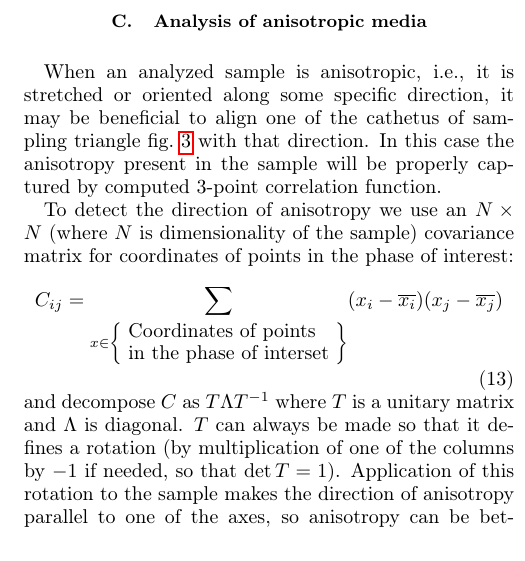
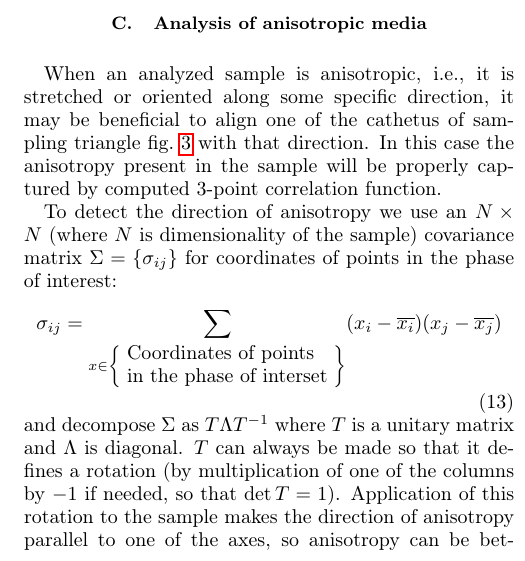
Before and after one commit to fatimp/three-point-paper, a LaTeX paper (paper.tex): part of one column of page 5 of 18, cut so that both start at the same text. Compiled offline with pdfLaTeX.

Commit message:
Replace C with Σ

```diff
--- a/paper.tex
+++ b/paper.tex
@@ -460,17 +460,18 @@ anisotropy present in the sample will be properly captured by computed 3-point
 correlation function.
 
 To detect the direction of anisotropy we use an $N \times N$ (where $N$ is
-dimensionality of the sample) covariance matrix for coordinates of points in the
-phase of interest:
+dimensionality of the sample) covariance matrix
+$\Sigma = \left\{ \sigma_{ij} \right\}$ for coordinates of points in the phase of
+interest:
 \begin{equation}
-  C_{ij} = \sum_{x \in \left\{
+  \sigma_{ij} = \sum_{x \in \left\{
     \begin{array}{l}
       \text{Coordinates of points} \\
       \text{in the phase of interset}
     \end{array}
     \right\}} (x_i - \overline{x_i})(x_j - \overline{x_j})
 \end{equation}
-and decompose $C$ as $T \Lambda T^{-1}$ where $T$ is a unitary matrix and
+and decompose $\Sigma$ as $T \Lambda T^{-1}$ where $T$ is a unitary matrix and
 $\Lambda$ is diagonal. $T$ can always be made so that it defines a rotation (by
 multiplication of one of the columns by $-1$ if needed, so that
 $\det T = 1$). Application of this rotation to the sample makes the direction of
```
